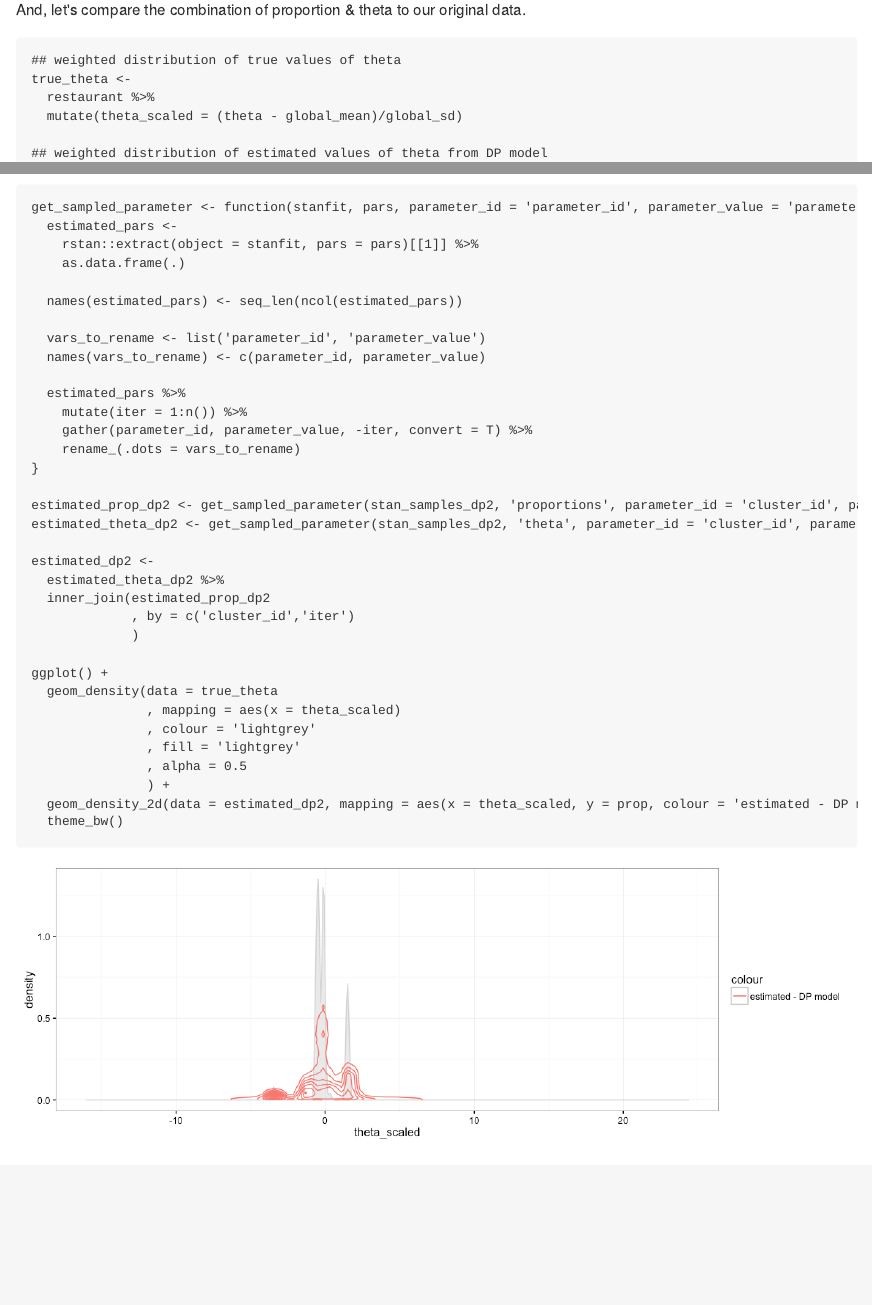
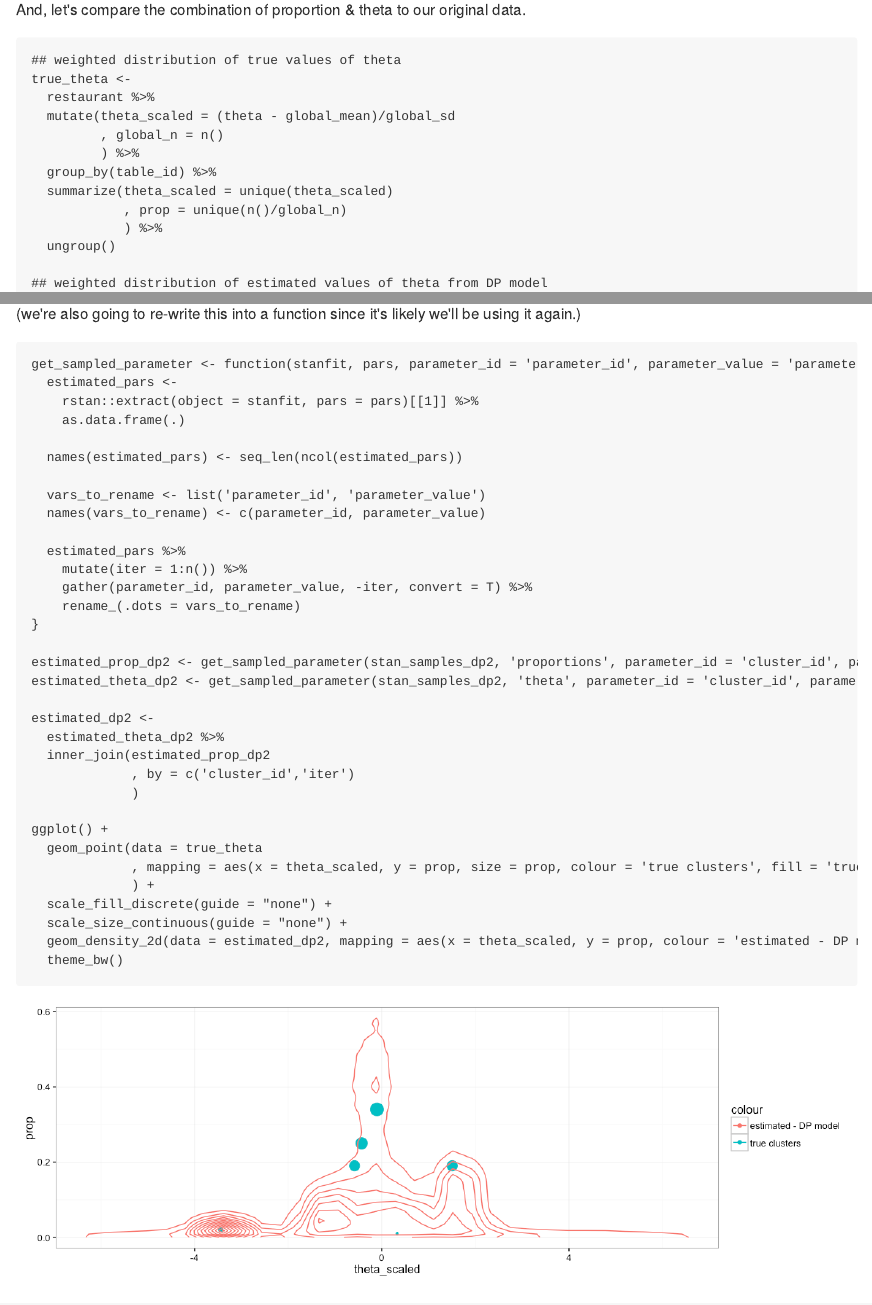
Before and after one commit to jburos/setup-rstan, an R Markdown document (test_rstan_DPP.Rmd): the page in a window 1100 px wide, from 14970 px down, and a second part further down, joined at a grey line. The pictures show the output file test_rstan_DPP.md that the author committed with the source, drawn offline in the style of GitHub.

Commit message:
updated test_rstan_DPP figs to improve display

````diff
--- a/test_rstan_DPP.Rmd
+++ b/test_rstan_DPP.Rmd
@@ -6,7 +6,7 @@ output:
   md_document:
     variant: markdown_github
     fig_height: 4
-    fig_width: 12
+    fig_width: 6
 ---
 
 ```{r knitr_options, include=FALSE}
@@ -565,7 +565,14 @@ And, let's compare the combination of proportion & theta to our original data.
 ## weighted distribution of true values of theta
 true_theta <-
   restaurant %>%
-  mutate(theta_scaled = (theta - global_mean)/global_sd)
+  mutate(theta_scaled = (theta - global_mean)/global_sd
+         , global_n = n()
+         ) %>%
+  group_by(table_id) %>%
+  summarize(theta_scaled = unique(theta_scaled)
+            , prop = unique(n()/global_n)
+            ) %>%
+  ungroup()
 
 ## weighted distribution of estimated values of theta from DP model
 estimated_theta_dp <-
@@ -593,13 +600,12 @@ estimated_dp <-
              )
 
 ggplot() +
-  geom_density(data = true_theta
-               , mapping = aes(x = theta_scaled)
-               , colour = 'lightgrey'
-               , fill = 'lightgrey'
-               , alpha = 0.5
-               ) +
-  geom_density_2d(data = estimated_dp, mapping = aes(x = theta_scaled, y = prop, colour = 'estimated - DP model')) +
+  geom_point(data = true_theta
+             , mapping = aes(x = theta_scaled, y = prop, size = prop, colour = 'true clusters', fill = 'true clusters')
+             ) +
+  geom_density_2d(data = estimated_dp, mapping = aes(x = theta_scaled, y = prop, colour = 'estimated - DP model', fill = 'estimated - DP model')) +
+  scale_fill_discrete(guide = "none") +
+  scale_size_continuous(guide = "none") +
   theme_bw()
 ```
 
@@ -633,14 +639,13 @@ estimated_mix <-
              )
 
 ggplot() +
-  geom_density(data = true_theta
-               , mapping = aes(x = theta_scaled)
-               , colour = 'lightgrey'
-               , fill = 'lightgrey'
-               , alpha = 0.5
-               ) +
+  geom_point(data = true_theta
+             , mapping = aes(x = theta_scaled, y = prop, size = prop, colour = 'true clusters', fill = 'true clusters')
+             ) +
   geom_density_2d(data = estimated_dp, mapping = aes(x = theta_scaled, y = prop, colour = 'estimated - DP model')) +
   geom_density_2d(data = estimated_mix, mapping = aes(x = theta_scaled, y = prop, colour = 'estimated - k4 mixture model')) +
+  scale_fill_discrete(guide = "none") +
+  scale_size_continuous(guide = "none") +
   theme_bw()
 ```
 
@@ -775,12 +780,11 @@ estimated_dp2 <-
              )
 
 ggplot() +
-  geom_density(data = true_theta
-               , mapping = aes(x = theta_scaled)
-               , colour = 'lightgrey'
-               , fill = 'lightgrey'
-               , alpha = 0.5
-               ) +
+  geom_point(data = true_theta
+             , mapping = aes(x = theta_scaled, y = prop, size = prop, colour = 'true clusters', fill = 'true clusters')
+             ) +
+  scale_fill_discrete(guide = "none") +
+  scale_size_continuous(guide = "none") +
   geom_density_2d(data = estimated_dp2, mapping = aes(x = theta_scaled, y = prop, colour = 'estimated - DP model')) +
   theme_bw()
 ```
@@ -904,12 +908,11 @@ estimated_dp3 <-
              )
 
 ggplot() +
-  geom_density(data = true_theta
-               , mapping = aes(x = theta_scaled)
-               , colour = 'lightgrey'
-               , fill = 'lightgrey'
-               , alpha = 0.5
-               ) +
+  geom_point(data = true_theta
+             , mapping = aes(x = theta_scaled, y = prop, size = prop, colour = 'true clusters', fill = 'true clusters')
+             ) +
+  scale_fill_discrete(guide = "none") +
+  scale_size_continuous(guide = "none") +
   geom_density_2d(data = estimated_dp3, mapping = aes(x = theta_scaled, y = prop, colour = 'estimated - DP model')) +
   theme_bw()
 ```
@@ -1041,12 +1044,11 @@ estimated_dp4 <-
              )
 
 ggplot() +
-  geom_density(data = true_theta
-               , mapping = aes(x = theta_scaled)
-               , colour = 'lightgrey'
-               , fill = 'lightgrey'
-               , alpha = 0.5
-               ) +
+  geom_point(data = true_theta
+             , mapping = aes(x = theta_scaled, y = prop, size = prop, colour = 'true clusters', fill = 'true clusters')
+             ) +
+  scale_fill_discrete(guide = "none") +
+  scale_size_continuous(guide = "none") +
   geom_density_2d(data = estimated_dp4, mapping = aes(x = theta_scaled, y = prop, colour = 'estimated - DP model')) +
   theme_bw()
 ```
````
Also changed, not shown: RmdFigs/compare-dp-estimates-theta-1.png, RmdFigs/compare-dp-k4-estimates-thetas-1.png, RmdFigs/compare-dp2-estimates-theta-1.png, RmdFigs/compare-dp3-estimates-theta-1.png, RmdFigs/compare-dp4-estimates-theta-1.png, test_rstan_DPP.md.
